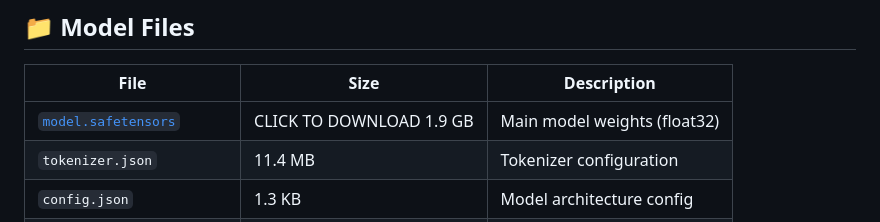
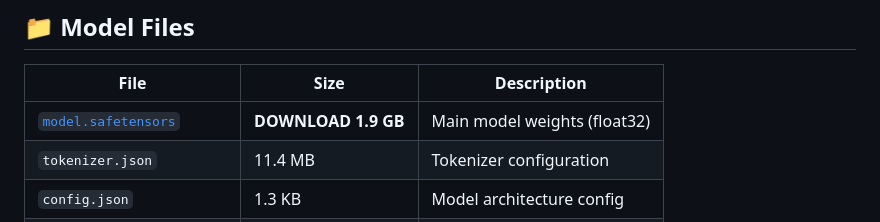
Before and after one commit to cannaseedus-bot/MX2SVG, a Markdown page: README.md, the part around the change. GitHub-like rendering.

```diff
--- a/README.md
+++ b/README.md
@@ -8,7 +8,7 @@ This directory contains an almost **complete Qwen2 1.5B model** with all necessa
 
 | File | Size | Description |
 |------|------|-------------|
-| <a href="https://mx2lm.app/model.safetensors">`model.safetensors`</a> | CLICK TO DOWNLOAD 1.9 GB | Main model weights (float32) |
+| <a href="https://mx2lm.app/model.safetensors">`model.safetensors`</a> | <B>DOWNLOAD 1.9 GB</B> | Main model weights (float32) |
 | `tokenizer.json` | 11.4 MB | Tokenizer configuration |
 | `config.json` | 1.3 KB | Model architecture config |
 | `tokenizer_config.json` | 4.9 KB | Tokenizer settings |
```
